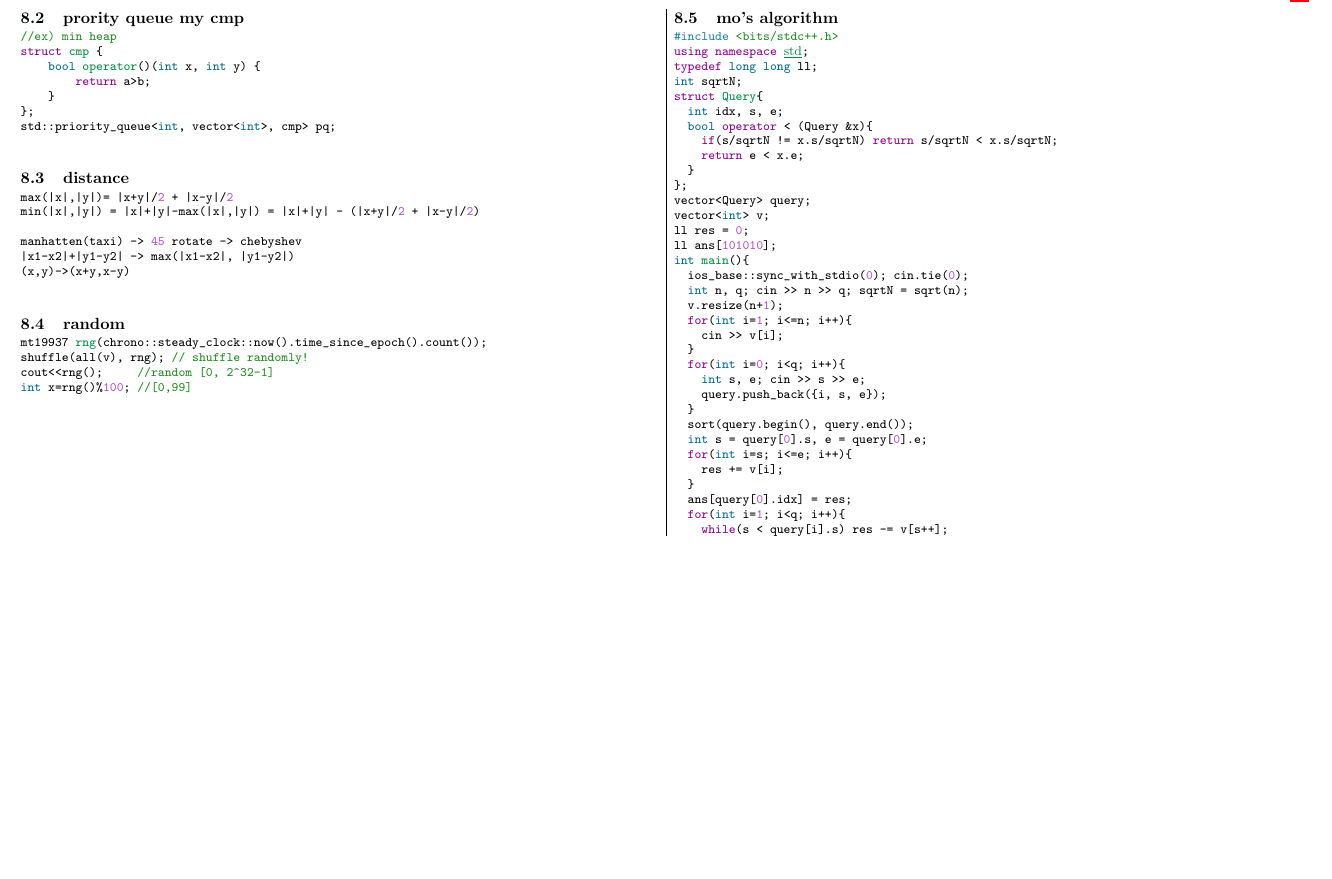
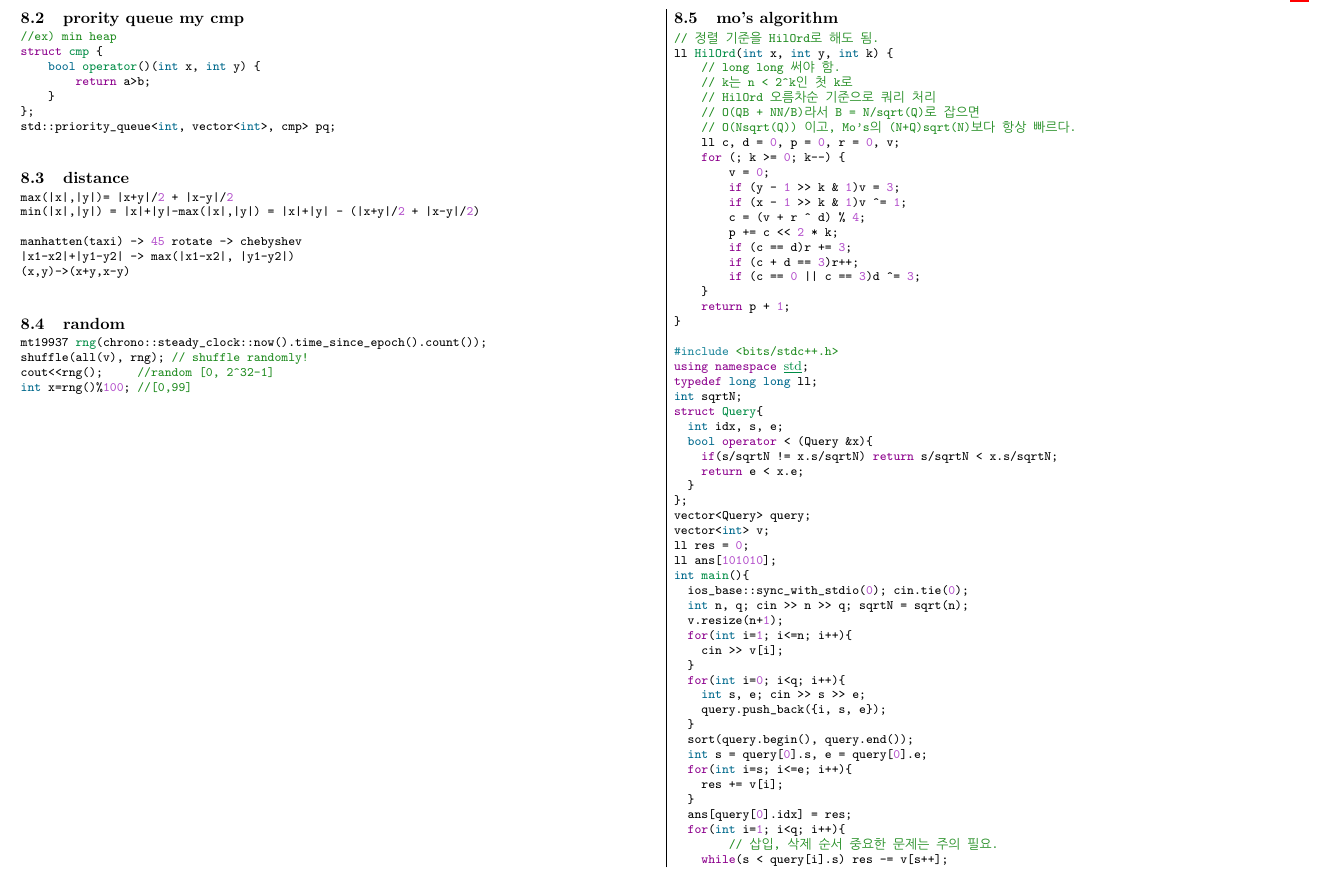
Before and after one commit to dong-gas/goraani-Teamnote, a LaTeX document (teamnote.tex): part of page 26 of 27 before the commit and part of page 26 of 28 after it, cut so that both start at the same text, the shorter picture padded with empty space. Compiled offline with pdfLaTeX.

Commit message:
mo's에 hilbert 추가

```diff
--- a/teamnote.tex
+++ b/teamnote.tex
@@ -2065,6 +2065,27 @@ int x=rng()%100; //[0,99]
 \newpage
 \subsection{mo's algorithm}
 \begin{minted}{cpp}
+// 정렬 기준을 HilOrd로 해도 됨.
+ll HilOrd(int x, int y, int k) {
+    // long long 써야 함.
+    // k는 n < 2^k인 첫 k로
+    // HilOrd 오름차순 기준으로 쿼리 처리
+    // O(QB + NN/B)라서 B = N/sqrt(Q)로 잡으면
+    // O(Nsqrt(Q)) 이고, Mo's의 (N+Q)sqrt(N)보다 항상 빠르다.
+    ll c, d = 0, p = 0, r = 0, v;
+    for (; k >= 0; k--) {
+        v = 0;
+        if (y - 1 >> k & 1)v = 3;
+        if (x - 1 >> k & 1)v ^= 1;
+        c = (v + r ^ d) % 4;
+        p += c << 2 * k;
+        if (c == d)r += 3;
+        if (c + d == 3)r++;
+        if (c == 0 || c == 3)d ^= 3;
+    }
+    return p + 1;
+}
+
 #include <bits/stdc++.h>
 using namespace std;
 typedef long long ll;
@@ -2098,6 +2119,7 @@ int main(){
 	}
 	ans[query[0].idx] = res;
 	for(int i=1; i<q; i++){
+        // 삽입, 삭제 순서 중요한 문제는 주의 필요.
 		while(s < query[i].s) res -= v[s++];
 		while(s > query[i].s) res += v[--s];
 		while(e < query[i].e) res += v[++e];
```
Also changed, not shown: teamnote.tex (3 more changed lines).
